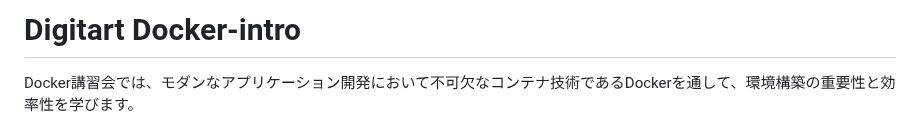
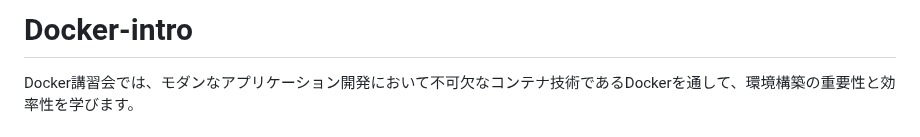
Before and after one commit to chrom9103/docker-intro, a Markdown page: README.md, the part around the change. Rendered like a GitHub page.

Commit message:
README.mdのタイトルを修正

```diff
--- a/README.md
+++ b/README.md
@@ -1,4 +1,4 @@
-# Digitart Docker-intro
+# Docker-intro
 
 Docker講習会では、モダンなアプリケーション開発において不可欠なコンテナ技術であるDockerを通して、環境構築の重要性と効率性を学びます。
 
```
